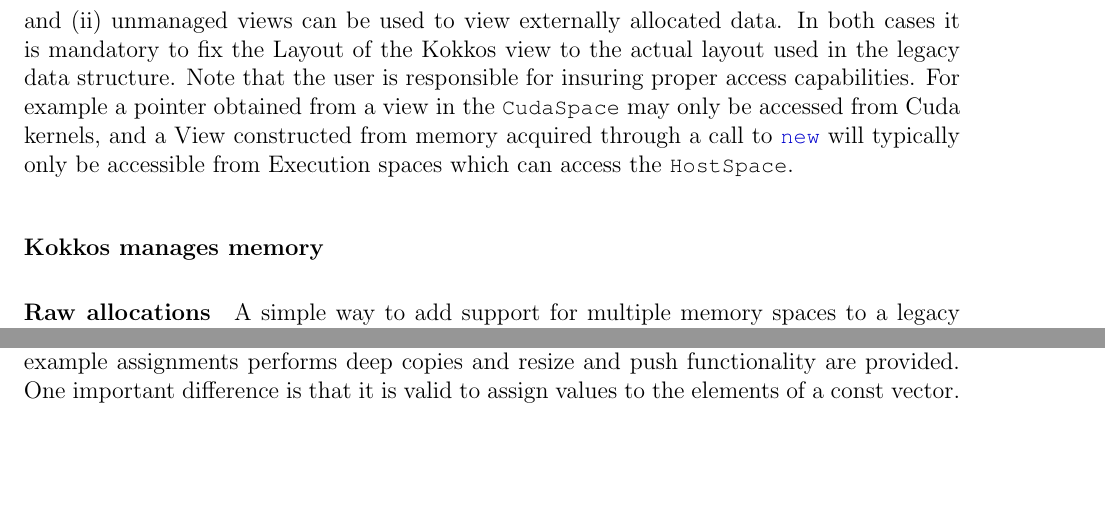
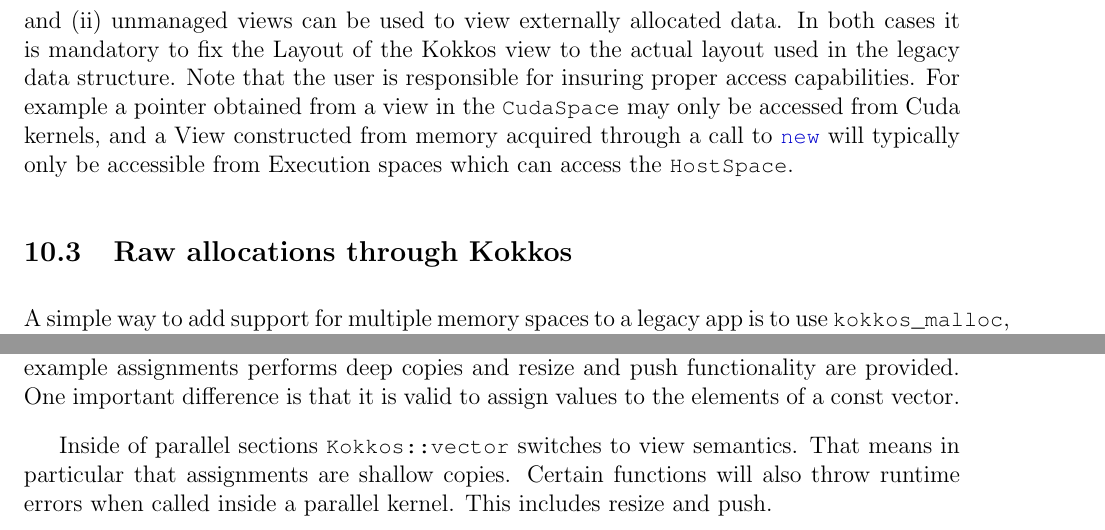
Before and after one commit to kokkos/ProgrammingGuide, a LaTeX thesis (Kokkos_PG.tex, which reads Kokkos_PG_LegacyCodeIntegration.tex): two parts of pages 61 and 63 of 68, joined at a grey line, cut so that both start at the same text, the shorter picture padded with empty space. Compiled offline with pdfLaTeX.

Commit message:
More updates in legacy section.

```diff
--- a/Kokkos_PG_LegacyCodeIntegration.tex
+++ b/Kokkos_PG_LegacyCodeIntegration.tex
@@ -105,9 +105,7 @@ in the \lstinline|CudaSpace| may only be accessed from Cuda kernels, and a View
 constructed from memory acquired through a call to \lstinline|new| will typically only
 be accessible from Execution spaces which can access the \lstinline|HostSpace|.
 
-\subsubsection{Kokkos manages memory}
-
-\paragraph{Raw allocations}
+\subsection{Raw allocations through Kokkos}
 
 A simple way to add support for multiple memory spaces to a legacy app is to
 use \lstinline|kokkos_malloc|, \lstinline|kokkos_free| and \lstinline|kokkos_realloc|.
@@ -247,6 +245,10 @@ Outside of parallel kernels its semantics are mostly the same as that of \lstinl
 example assignments performs deep copies and resize and push functionality are provided.
 One important difference is that it is valid to assign values to the elements of a const vector.
 
-\subsection{Calling non-Kokkos libraries}
+Inside of parallel sections \lstinline|Kokkos::vector| switches to view semantics. That means
+in particular that assignments are shallow copies. Certain functions will also throw runtime
+errors when called inside a parallel kernel. This includes resize and push.
+
+\section{Calling non-Kokkos libraries}
 
 \subsection{Keeping track of data transfers}
```
Also changed, not shown: Kokkos_PG_LegacyCodeIntegration.tex (2 more changed lines).
